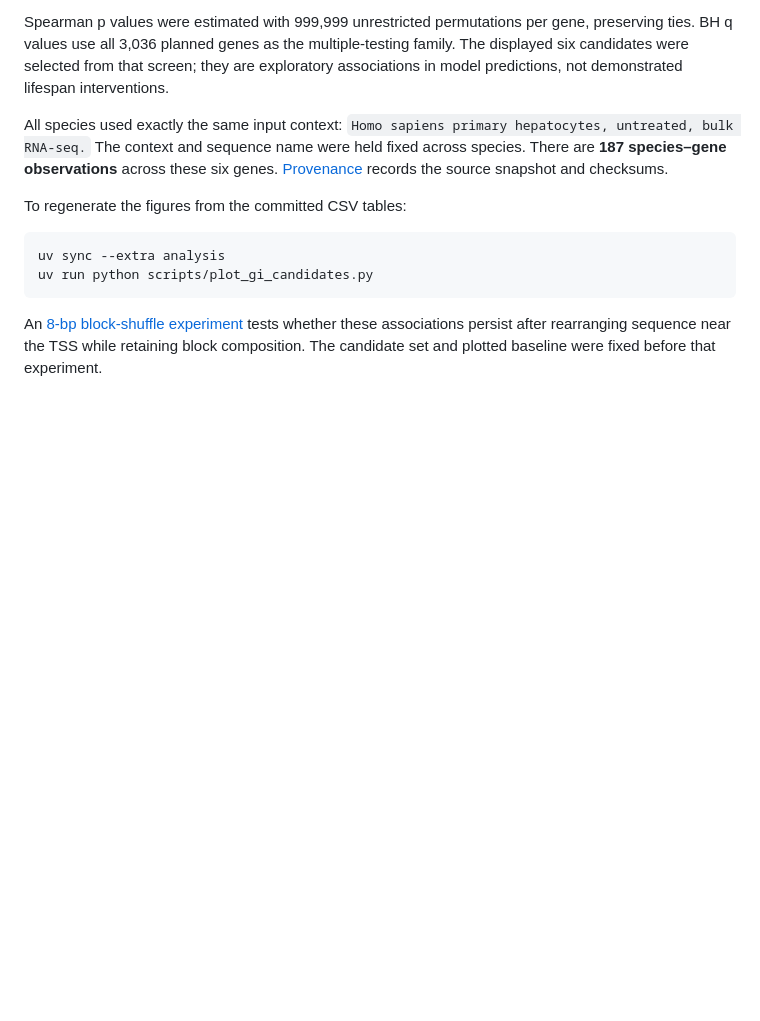
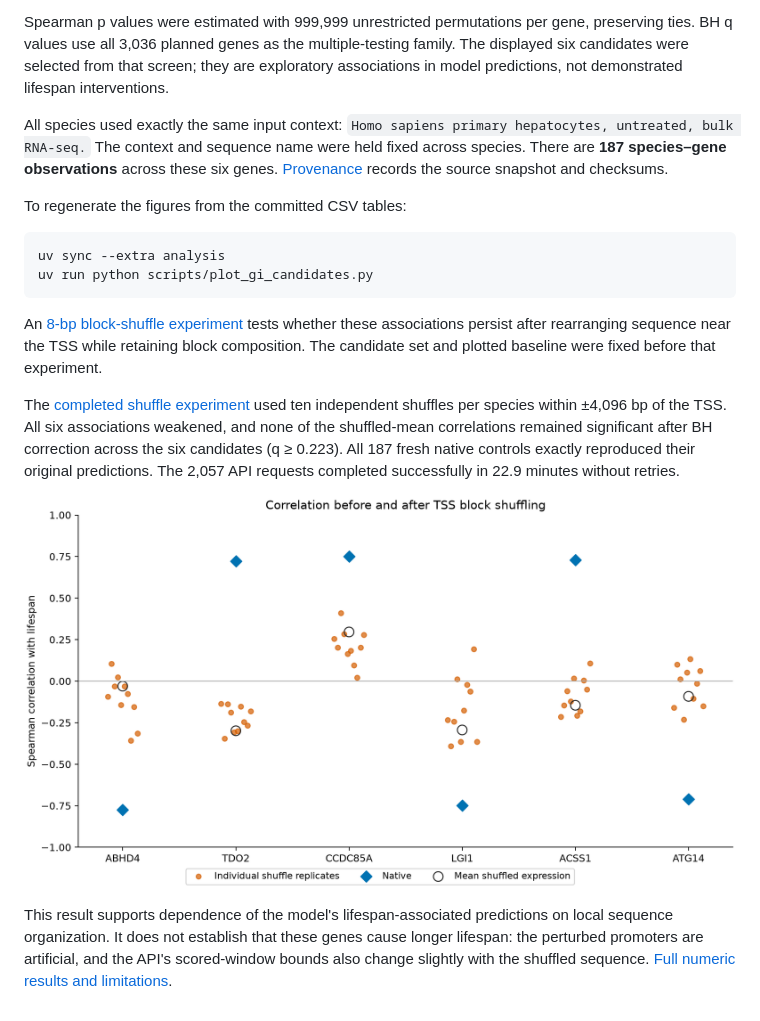
Before and after one commit to genesjpgorg/genes.jpg, a Markdown page: docs/gi-longevity-candidates/README.md, the part around the change. GitHub-like rendering; pictures changed too: docs/gi-longevity-candidates/shuffle/correlations.png (added); blank space fills up the shorter version.

Commit message:
Report loss of lifespan correlations after TSS block shuffling

````diff
--- a/docs/gi-longevity-candidates/README.md
+++ b/docs/gi-longevity-candidates/README.md
@@ -20,3 +20,9 @@ uv run python scripts/plot_gi_candidates.py
 ```
 
 An [8-bp block-shuffle experiment](shuffle-design.md) tests whether these associations persist after rearranging sequence near the TSS while retaining block composition. The candidate set and plotted baseline were fixed before that experiment.
+
+The [completed shuffle experiment](shuffle/README.md) used ten independent shuffles per species within ±4,096 bp of the TSS. All six associations weakened, and none of the shuffled-mean correlations remained significant after BH correction across the six candidates (q ≥ 0.223). All 187 fresh native controls exactly reproduced their original predictions. The 2,057 API requests completed successfully in 22.9 minutes without retries.
+
+![Lifespan correlations before and after shuffling](shuffle/correlations.png)
+
+This result supports dependence of the model's lifespan-associated predictions on local sequence organization. It does not establish that these genes cause longer lifespan: the perturbed promoters are artificial, and the API's scored-window bounds also change slightly with the shuffled sequence. [Full numeric results and limitations](shuffle/README.md).
````
Also changed, not shown: docs/gi-longevity-candidates/shuffle/native_vs_shuffled.png (added), 14 other files.
